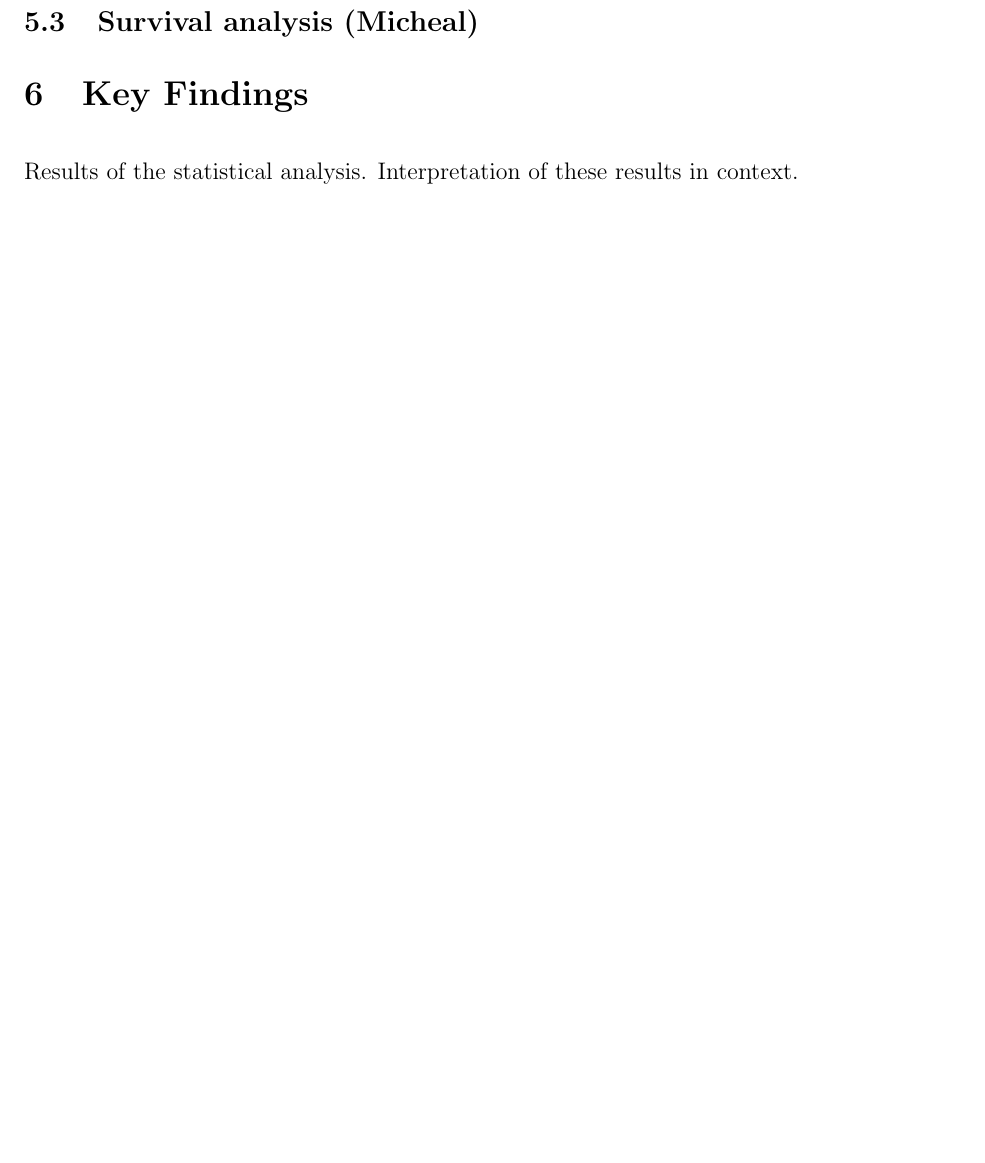
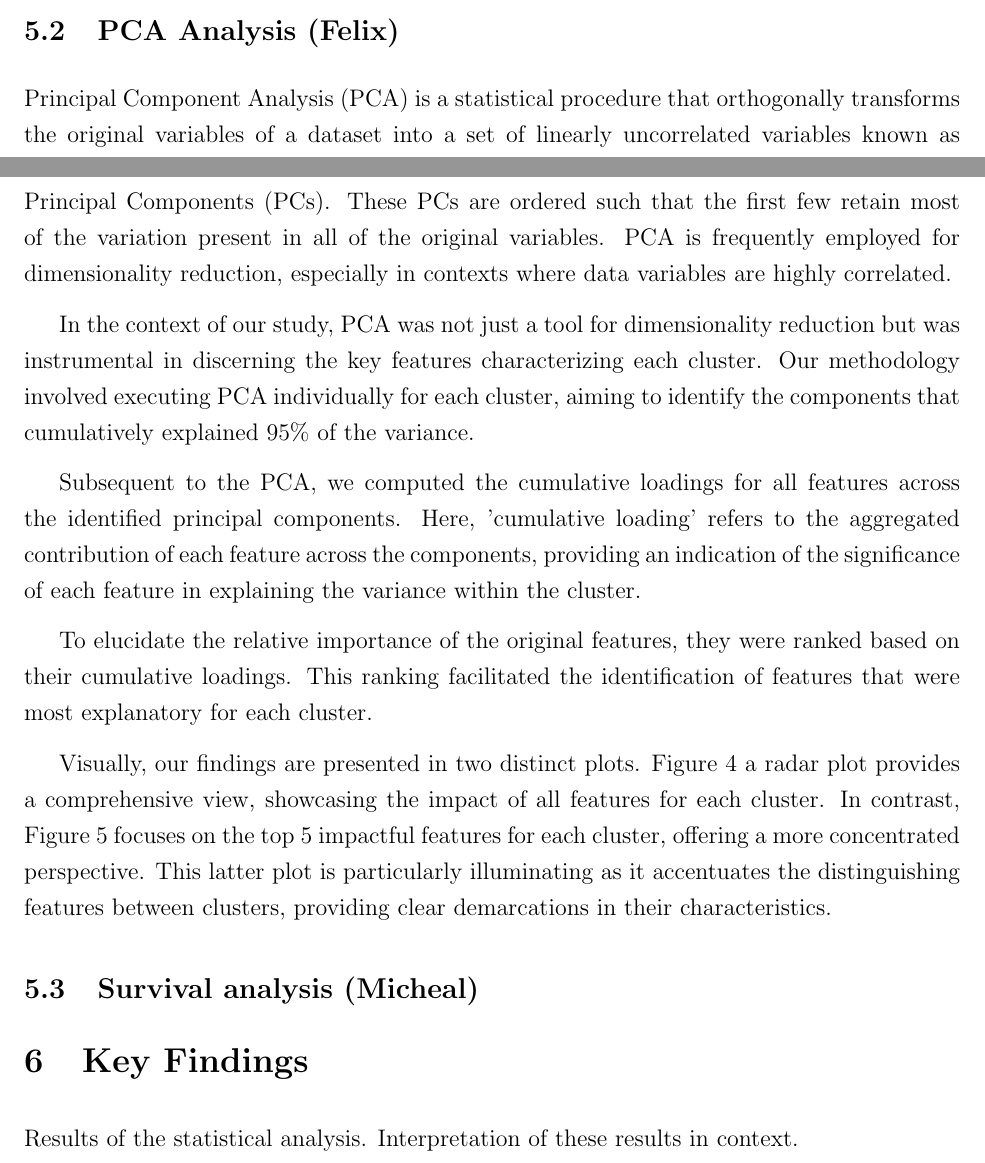
Before and after one commit to felixzhao/stat501-project, a LaTeX paper (report/stat501-project-report.tex): part of page 8 of 9 before the commit and two parts of pages 7 and 8 of 11 after it, the two joined at a grey line, cut at the place of the change, the shorter picture padded with empty space. Compiled offline with pdfLaTeX.

Commit message:
add pca analysis

```diff
--- a/report/stat501-project-report.tex
+++ b/report/stat501-project-report.tex
@@ -203,4 +203,18 @@ from the T-SNE plot Figure~\ref{fig:cluster}.
   \label{fig:cluster}
   \end{figure}
 
-\subsection{PCA (Felix) }
+% \subsection{PCA (Felix) }
+
+\subsection{PCA Analysis (Felix)}
+
+Principal Component Analysis (PCA) is a statistical procedure that orthogonally transforms the original variables of a dataset into a set of linearly uncorrelated variables known as Principal Components (PCs). These PCs are ordered such that the first few retain most of the variation present in all of the original variables. PCA is frequently employed for dimensionality reduction, especially in contexts where data variables are highly correlated.
+
+In the context of our study, PCA was not just a tool for dimensionality reduction but was instrumental in discerning the key features characterizing each cluster. Our methodology involved executing PCA individually for each cluster, aiming to identify the components that cumulatively explained 95\% of the variance.
+
+Subsequent to the PCA, we computed the cumulative loadings for all features across the identified principal components. Here, 'cumulative loading' refers to the aggregated contribution of each feature across the components, providing an indication of the significance of each feature in explaining the variance within the cluster.
+
+To elucidate the relative importance of the original features, they were ranked based on their cumulative loadings. This ranking facilitated the identification of features that were most explanatory for each cluster.
+
+Visually, our findings are presented in two distinct plots.
+Figure~\ref{fig:all_features} a radar plot provides a comprehensive view, showcasing the impact of all features for each cluster.
+In contrast, Figure~\ref{fig:top5_features} focuses on the top 5 impactful features for each cluster, offering a more concentrated perspective. This latter plot is particularly illuminating as it accentuates the distinguishing features between clusters, providing clear demarcations in their characteristics.
@@ -207,3 +233,5 @@ from the T-SNE plot Figure~\ref{fig:cluster}.
+    \label{fig:top5_features}
+    \end{figure}
 
 \subsection{Survival analysis (Micheal)}
 
```
Also changed, not shown: report/images/all_feature.png (added), report/images/top5_features.png (added), report/stat501-project-report.tex (12 more changed lines).
